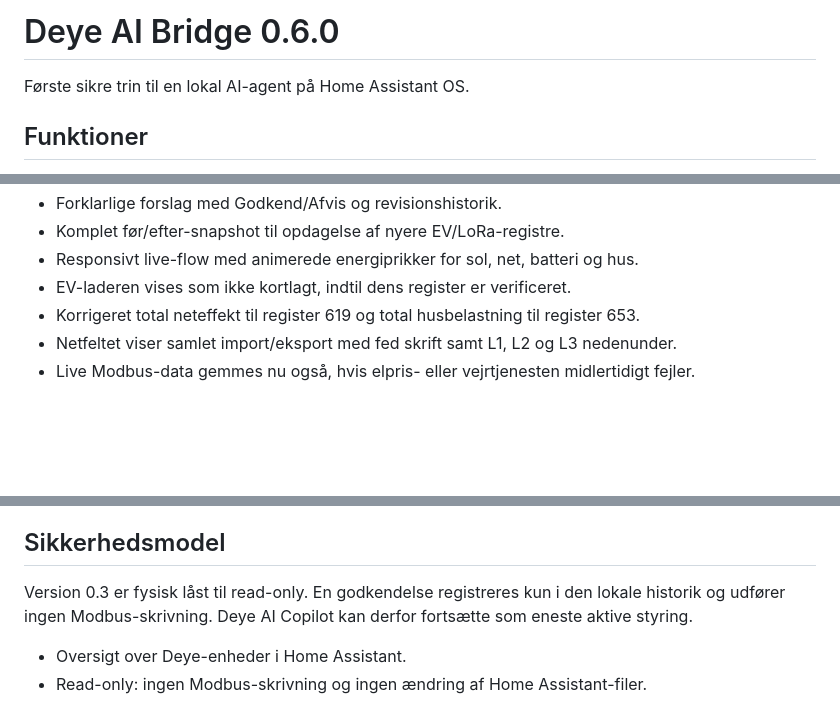
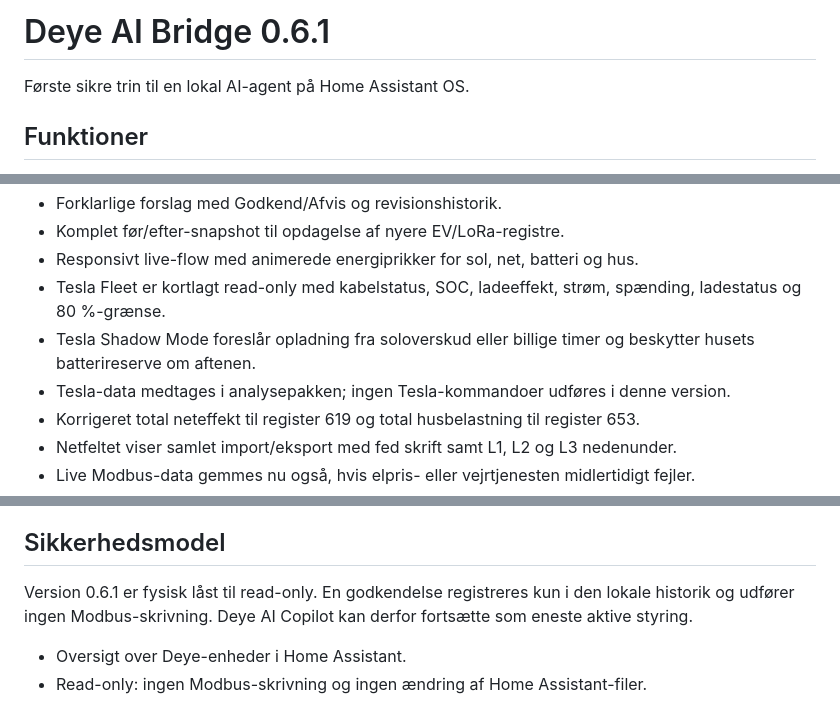
Before and after one commit to mfr170787-web/deye-ai-bridge, a Markdown page: deye_ai_bridge/README.md, 3 parts joined by grey strips. Drawn GitHub-style; blank space fills up the shorter version.

Commit message:
Tilføj Tesla Shadow Mode i Deye AI Bridge 0.6.1

```diff
--- a/deye_ai_bridge/README.md
+++ b/deye_ai_bridge/README.md
@@ -1,4 +1,4 @@
-# Deye AI Bridge 0.6.0
+# Deye AI Bridge 0.6.1
 
 Første sikre trin til en lokal AI-agent på Home Assistant OS.
 
@@ -18,7 +18,9 @@ Første sikre trin til en lokal AI-agent på Home Assistant OS.
 - Forklarlige forslag med Godkend/Afvis og revisionshistorik.
 - Komplet før/efter-snapshot til opdagelse af nyere EV/LoRa-registre.
 - Responsivt live-flow med animerede energiprikker for sol, net, batteri og hus.
-- EV-laderen vises som ikke kortlagt, indtil dens register er verificeret.
+- Tesla Fleet er kortlagt read-only med kabelstatus, SOC, ladeeffekt, strøm, spænding, ladestatus og 80 %-grænse.
+- Tesla Shadow Mode foreslår opladning fra soloverskud eller billige timer og beskytter husets batterireserve om aftenen.
+- Tesla-data medtages i analysepakken; ingen Tesla-kommandoer udføres i denne version.
 - Korrigeret total neteffekt til register 619 og total husbelastning til register 653.
 - Netfeltet viser samlet import/eksport med fed skrift samt L1, L2 og L3 nedenunder.
 - Live Modbus-data gemmes nu også, hvis elpris- eller vejrtjenesten midlertidigt fejler.
@@ -34,7 +36,7 @@ Første sikre trin til en lokal AI-agent på Home Assistant OS.
 
 ## Sikkerhedsmodel
 
-Version 0.3 er fysisk låst til read-only. En godkendelse registreres kun i den lokale historik og
+Version 0.6.1 er fysisk låst til read-only. En godkendelse registreres kun i den lokale historik og
 udfører ingen Modbus-skrivning. Deye AI Copilot kan derfor fortsætte som eneste aktive styring.
 - Oversigt over Deye-enheder i Home Assistant.
 - Read-only: ingen Modbus-skrivning og ingen ændring af Home Assistant-filer.
```
